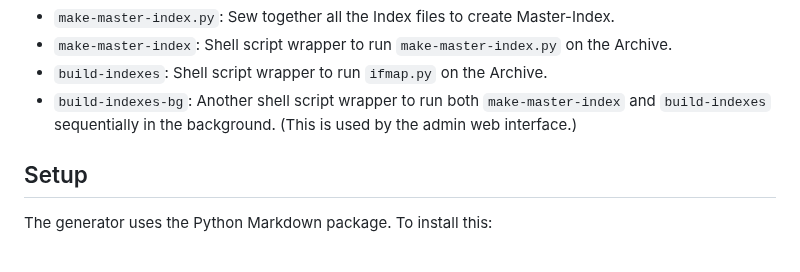
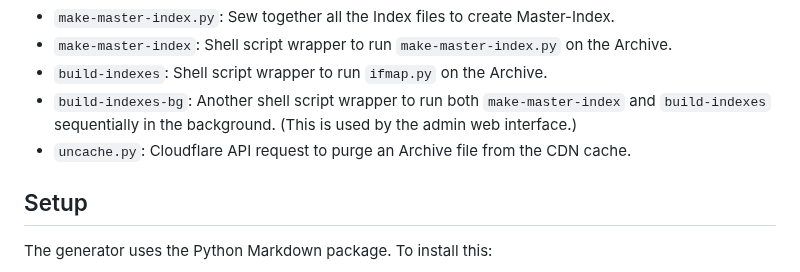
Before and after one commit to iftechfoundation/ifarchive-ifmap-py, a Markdown page: README.md, the part around the change. GitHub-like rendering.

Commit message:
Mention uncache.

```diff
--- a/README.md
+++ b/README.md
@@ -14,6 +14,7 @@ Related files in this repo:
 - `make-master-index`: Shell script wrapper to run `make-master-index.py` on the Archive.
 - `build-indexes`: Shell script wrapper to run `ifmap.py` on the Archive.
 - `build-indexes-bg`: Another shell script wrapper to run both `make-master-index` and `build-indexes` sequentially in the background. (This is used by the admin web interface.)
+- `uncache.py`: Cloudflare API request to purge an Archive file from the CDN cache.
 
 ## Setup
 
```
